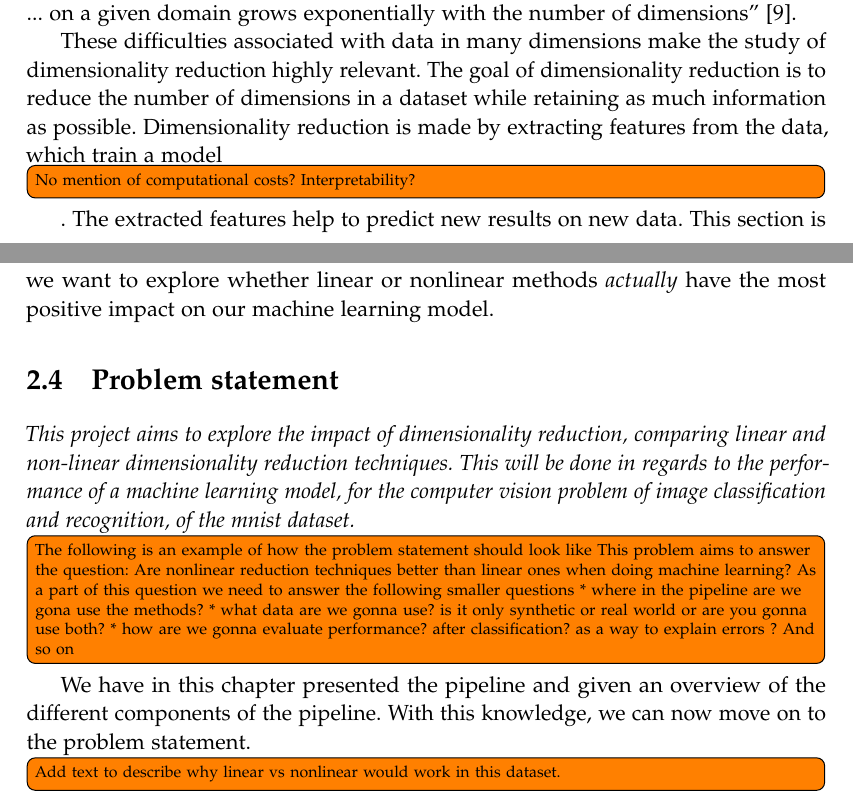
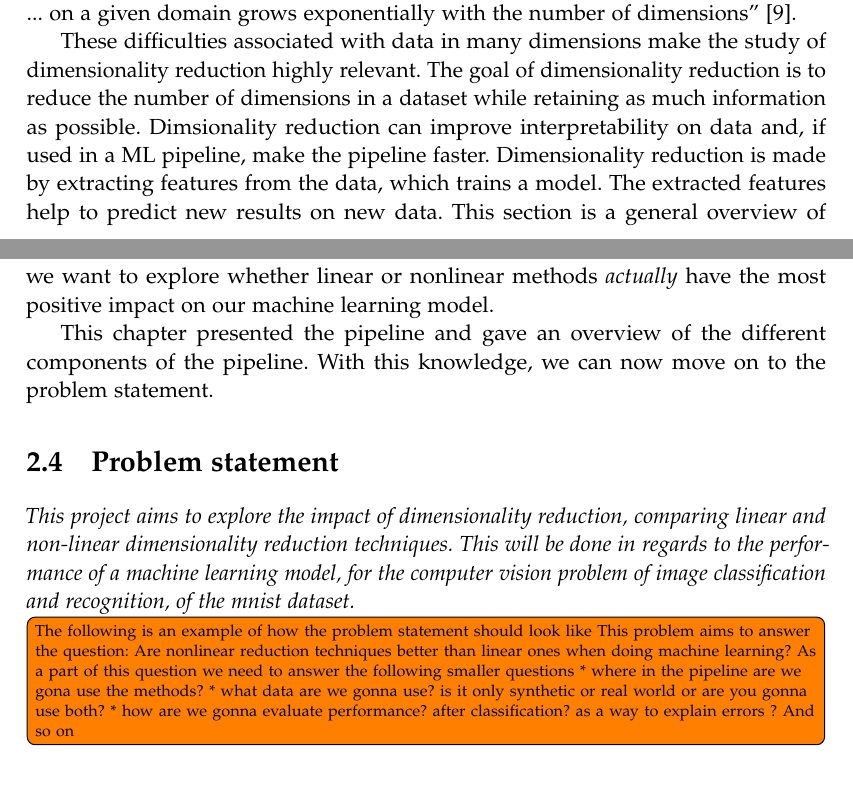
Before and after one commit to AAU-Dat/P5-Nonlinear-Dimensionality-Reduction, a LaTeX thesis (report/main.tex, which reads report/chapters/02-problem-analysis/02-problem-analysis.tex): two parts of pages 11 and 15 of 36, joined at a grey line, cut so that both start at the same text. Compiled offline with pdfLaTeX.

Commit message:
moved sections and put text in grammerly

```diff
--- a/report/chapters/02-problem-analysis/02-problem-analysis.tex
+++ b/report/chapters/02-problem-analysis/02-problem-analysis.tex
@@ -3,3 +9,16 @@ This chapter describes the motivation for the project, culminating in a problem
+of several variables to a given accuracy ... on a given domain grows exponentially with the number of dimensions}.
+
+These difficulties associated with data in many dimensions make the study of dimensionality reduction highly relevant. The goal of dimensionality reduction is to reduce the number of dimensions in a dataset while retaining as much information as possible. Dimsionality reduction can improve interpretability on data and, if used in a \gls{ml} pipeline, make the pipeline faster. Dimensionality reduction is made by extracting features from the data, which trains a model. The extracted features help to predict new results on new data. This section is a general overview of the dimensionality reduction process and will be discussed in more detail in the next chapter.
+It will be explained what it is and some of its uses in the following paragraphs.
+
+\input{chapters/02-problem-analysis/machine-learning.tex}
+\input{chapters/02-problem-analysis/feature-engineering.tex}
+\input{chapters/02-problem-analysis/dim-red-relevance.tex}
+This chapter presented the pipeline and gave an overview of the different components of the pipeline. With this knowledge, we can now move on to the problem statement.
+
+\input{chapters/02-problem-analysis/problem-statement.tex}
+
+
 
 % \begin{itemize}
 %     \item Why Machine learning + Generalized pipeline overview?
@@ -21,9 +35,3 @@ Inside a field as complex as \gls{ml}, many challenges exist; one such challenge
-of several variables to a given accuracy ... on a given domain grows exponentially with the number of dimensions}.
-
-These difficulties associated with data in many dimensions make the study of dimensionality reduction highly relevant. The goal of dimensionality reduction is to reduce the number of dimensions in a dataset while retaining as much information as possible. Dimensionality reduction is made by extracting features from the data, which train a model\todo[inline]{No mention of computational costs?
-Interpretability?}. The extracted features help to predict new results on new data. This section is a general overview of the dimensionality reduction process and will be discussed in more detail in the next chapter.
-It will be explained what it is and some of its uses in the following paragraphs.
-
 % The most usual methods of dimensionality reduction are linear methods. These
 % methods might assume that the features in the original data are independent and
 % they can produce reduced data by a linear combination of the original data. These
@@ -36,11 +44,3 @@ It will be explained what it is and some of its uses in the following paragraphs
 % However the complexity of \gls{ml} is also high. There are many different \gls{ml} models, each with different strengths and weaknesses. The choice of \gls{ml} model is therefore more often than not dependent on the data and the problem being solved. This means that choosing the right \gls{ml} model is a difficult task, which is further complicated by the fact that there is no single metric for evaluating the performance of a \gls{ml} model. The performance of a \gls{ml} model is often evaluated using multiple metrics, which makes it difficult to compare the performance of different models against each other.
 
 % It may be necessary to try out different \gls{ml} models to find the best one for a certain problem, which is a time-consuming process.
-
-\input{chapters/02-problem-analysis/machine-learning.tex}
-\input{chapters/02-problem-analysis/feature-engineering.tex}
-\input{chapters/02-problem-analysis/dim-red-relevance.tex}
-
-\input{chapters/02-problem-analysis/problem-statement.tex}
-
-We have in this chapter presented the pipeline and given an overview of the different components of the pipeline. With this knowledge, we can now move on to the problem statement. \todo[inline]{Add text to describe why linear vs nonlinear would work in this dataset.}
```
Also changed, not shown: report/chapters/02-problem-analysis/02-problem-analysis.tex (11 more changed lines).
